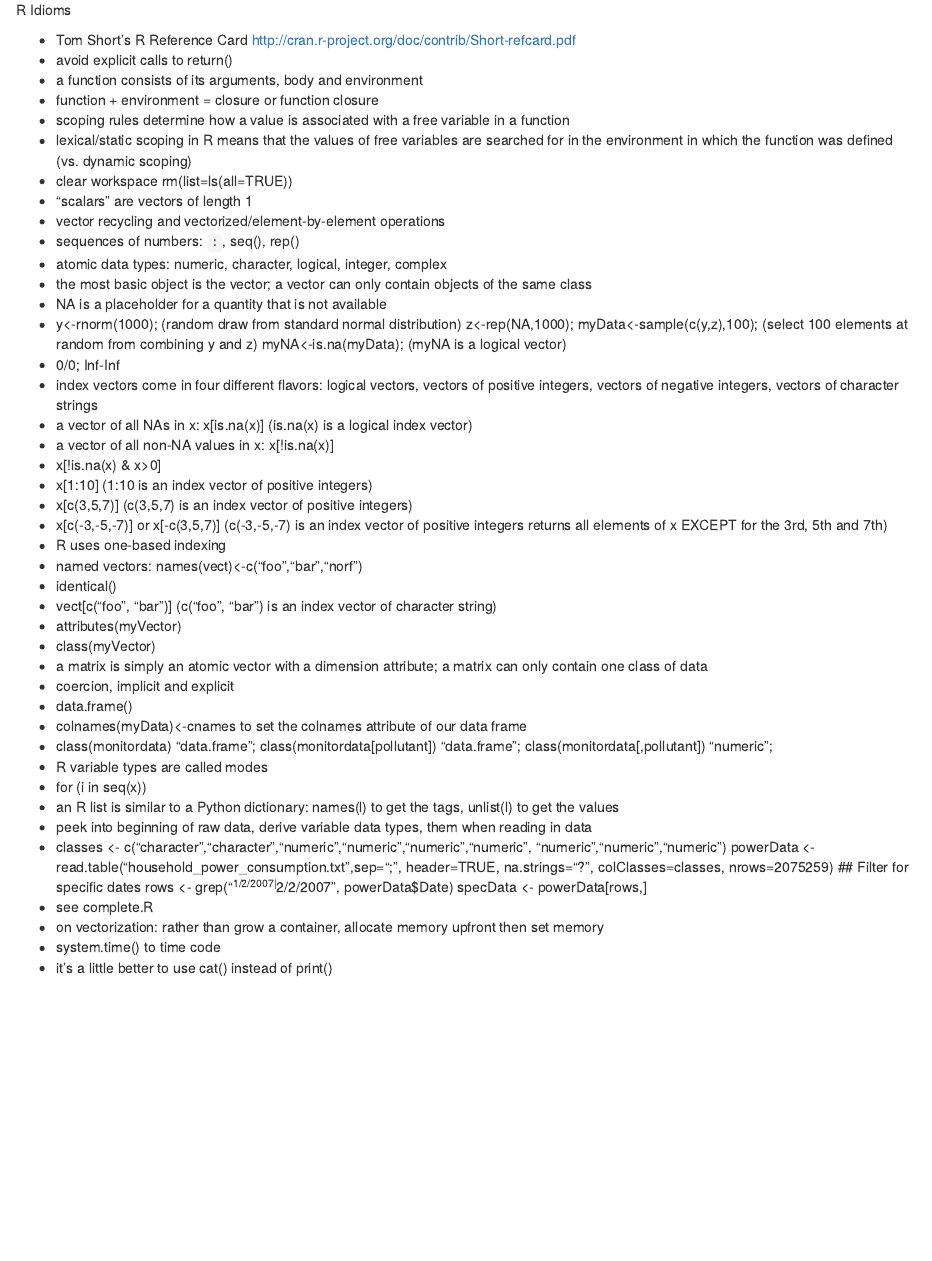
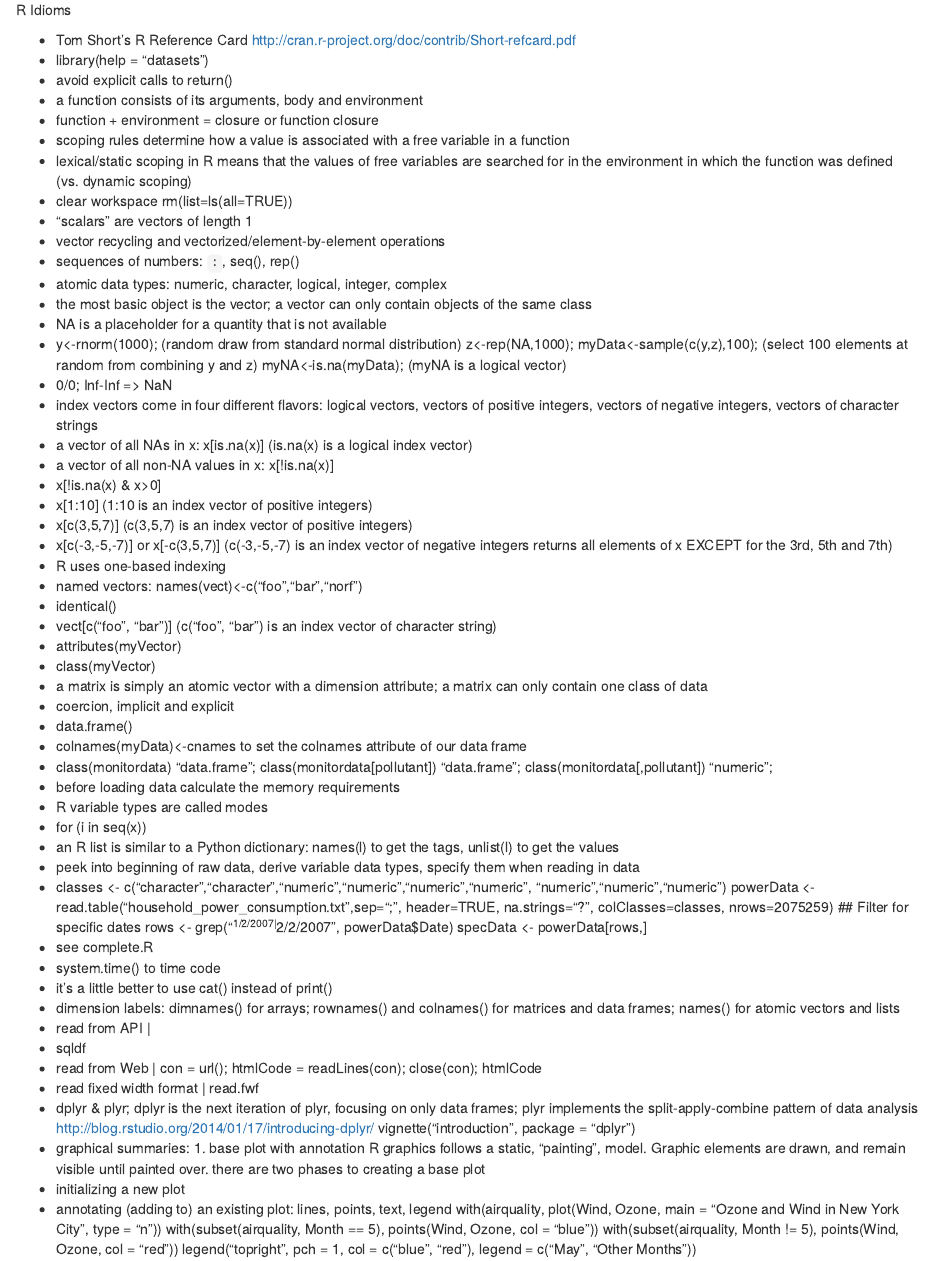
Before and after one commit to oanaradulescu/ProgrammingAssignment1, an R Markdown document (r idioms.Rmd): the page in a window 1100 px wide, from 1040 px down. Rendered offline with R 4.5, knitr and Pandoc, with nearby package versions.

Commit message:
more idioms

```diff
--- a/r idioms.Rmd
+++ b/r idioms.Rmd
@@ -19,6 +19,7 @@ R Idioms
 
 * Tom Short's R Reference Card
 http://cran.r-project.org/doc/contrib/Short-refcard.pdf
+* library(help = "datasets")
 * avoid explicit calls to return()
 * a function consists of its arguments, body and environment
 * function + environment = closure or function closure
@@ -36,7 +37,7 @@ in the environment in which the function was defined (vs. dynamic scoping)
 z<-rep(NA,1000);
 myData<-sample(c(y,z),100); (select 100 elements at random from combining y and z)
 myNA<-is.na(myData); (myNA is a logical vector)
-* 0/0; Inf-Inf
+* 0/0; Inf-Inf => NaN
 * index vectors come in four different flavors:
 logical vectors, vectors of positive integers, vectors of negative integers,
 vectors of character strings
@@ -45,7 +46,7 @@ vectors of character strings
 * x[!is.na(x) & x>0]
 * x[1:10] (1:10 is an index vector of positive integers)
 * x[c(3,5,7)] (c(3,5,7) is an index vector of positive integers)
-* x[c(-3,-5,-7)] or x[-c(3,5,7)] (c(-3,-5,-7) is an index vector of positive integers returns
+* x[c(-3,-5,-7)] or x[-c(3,5,7)] (c(-3,-5,-7) is an index vector of negative integers returns
 all elements of x EXCEPT for the 3rd, 5th and 7th)
 * R uses one-based indexing
 * named vectors: names(vect)<-c("foo","bar","norf")
@@ -60,10 +61,11 @@ only contain one class of data
 * colnames(myData)<-cnames to set the colnames attribute of our data frame
 * class(monitordata) "data.frame"; class(monitordata[pollutant]) "data.frame";
 class(monitordata[,pollutant]) "numeric";
+* before loading data calculate the memory requirements
 * R variable types are called modes
 * for (i in seq(x))
 * an R list is similar to a Python dictionary: names(l) to get the tags, unlist(l) to get the values
-* peek into beginning of raw data, derive variable data types,  them when reading in data
+* peek into beginning of raw data, derive variable data types, specify them when reading in data
 * classes <- c("character","character","numeric","numeric","numeric","numeric",
                 "numeric","numeric","numeric")
 powerData <- read.table("household_power_consumption.txt",sep=";",
@@ -72,6 +74,24 @@ powerData <- read.table("household_power_consumption.txt",sep=";",
 rows <- grep("^1/2/2007|^2/2/2007", powerData$Date)
 specData <- powerData[rows,]
 * see complete.R
-* on vectorization: rather than grow a container, allocate memory upfront then set memory
 * system.time() to time code
 * it's a little better to use cat() instead of print()
+* dimension labels: dimnames() for arrays; rownames() and colnames() for matrices and data frames; names() for atomic vectors and lists
+* read from API |
+* sqldf
+* read from Web | con = url(); htmlCode = readLines(con); close(con); htmlCode
+* read fixed width format | read.fwf
+* dplyr & plyr; dplyr is the next iteration of plyr, focusing on only data frames;
+plyr implements the split-apply-combine pattern of data analysis
+http://blog.rstudio.org/2014/01/17/introducing-dplyr/
+vignette("introduction", package = "dplyr")
+* graphical summaries: 1. base plot with annotation
+R graphics follows a static, "painting", model. Graphic elements are drawn,
+and remain visible until painted over.
+there are two phases to creating a base plot
+- initializing a new plot
+- annotating (adding to) an existing plot: lines, points, text, legend
+with(airquality, plot(Wind, Ozone, main = "Ozone and Wind in New York City", type = "n"))
+with(subset(airquality, Month == 5), points(Wind, Ozone, col = "blue"))
+with(subset(airquality, Month != 5), points(Wind, Ozone, col = "red"))
+legend("topright", pch = 1, col = c("blue", "red"), legend = c("May", "Other Months"))
```
